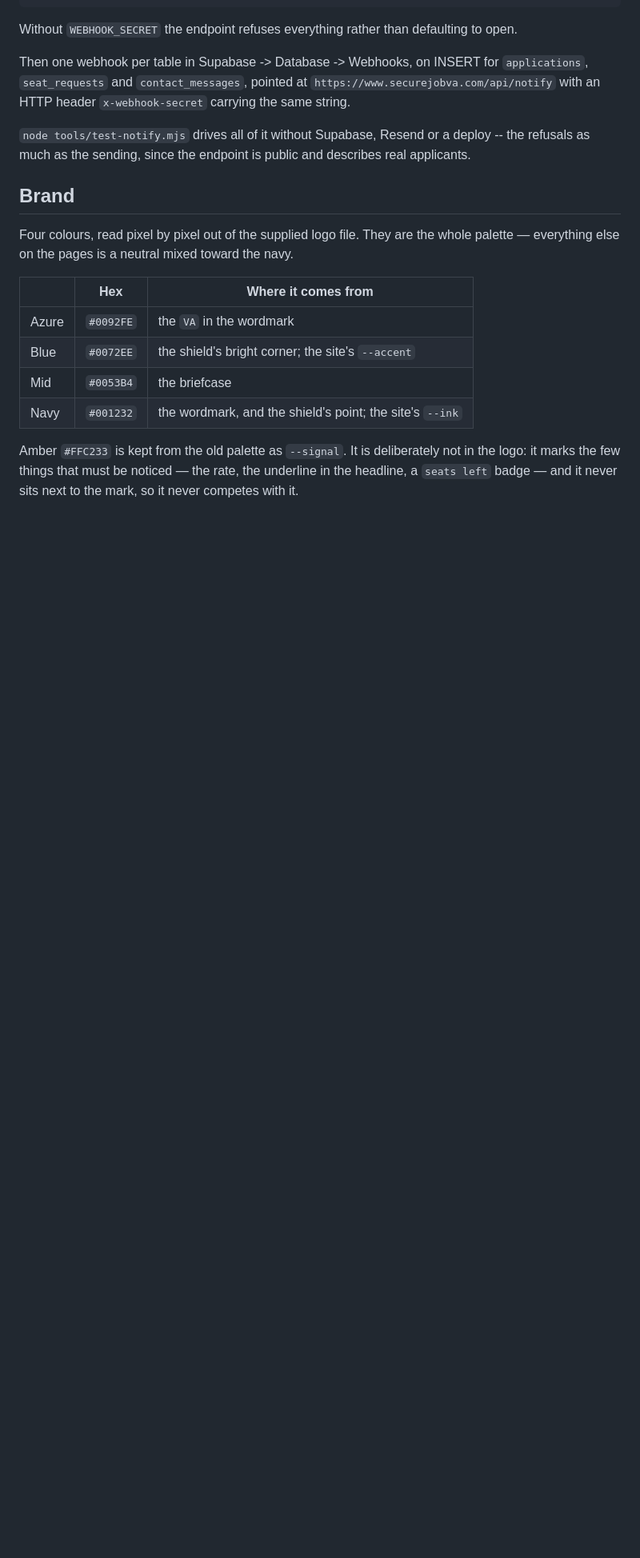
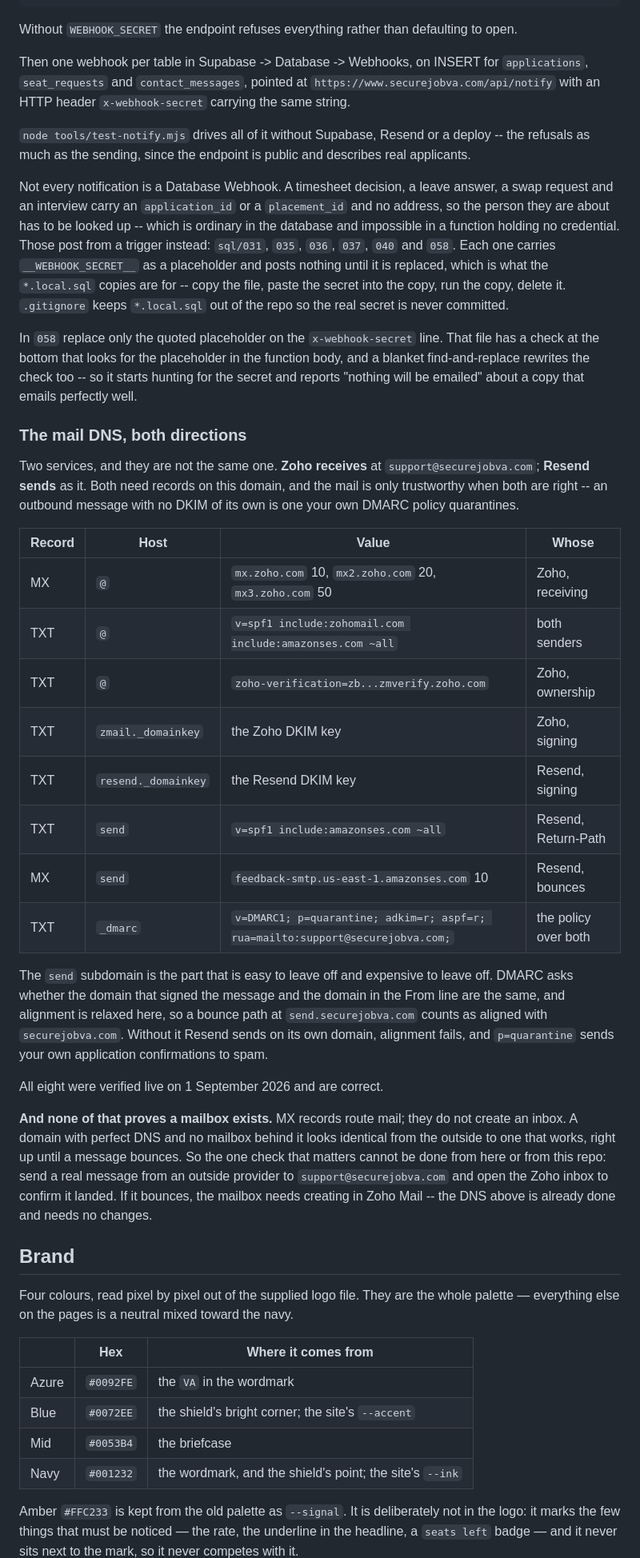
Before and after one commit to coronadobryant-glitch/securejobva, a Markdown page: securejobva/README.md, the part around one of its changes. Shown at 80% size. GitHub-like rendering; blank space fills up the shorter version.

Commit message:
Say what the mail DNS actually is, both directions
The README described the domain as Zoho-only: MX, one SPF include, one
DKIM key. Zoho is half of it. Resend sends as support@ and has its own
DKIM key, its own SPF include, and a Return-Path subdomain with an MX
record for bounces — five records the README never mentioned, all of
them live and correct.

The omission was not cosmetic. DMARC is p=quarantine, and alignment is
what decides whether a message survives it: without the `send` subdomain
Resend signs on its own domain, alignment fails, and the site's own
application confirmations go to spam. Somebody reading the old section
while setting this up again would have left it off.

All eight records verified live against DNS on 1 September 2026 and
written out as a table, with a note on which of the two services each one
belongs to.

The launch item is trimmed to what is actually still open, which is the
one thing DNS cannot answer: MX routes mail, it does not create a
mailbox, and a domain with no inbox behind it looks identical from
outside to one that works.

Also written down: which notifications post from a trigger rather than a
Database Webhook and why, and the one substitution rule in 058 that is
easy to get wrong.

Co-Authored-By: Claude Opus 5 (1M context) <noreply@anthropic.com>
Claude-Session: https://claude.ai/code/session_01FWvpa9wiruPfUzkEszhe4b

```diff
--- a/securejobva/README.md
+++ b/securejobva/README.md
@@ -204,6 +204,57 @@ Then one webhook per table in Supabase -> Database -> Webhooks, on INSERT for
 deploy -- the refusals as much as the sending, since the endpoint is public and
 describes real applicants.
 
+Not every notification is a Database Webhook. A timesheet decision, a leave
+answer, a swap request and an interview carry an `application_id` or a
+`placement_id` and no address, so the person they are about has to be looked up
+-- which is ordinary in the database and impossible in a function holding no
+credential. Those post from a trigger instead: `sql/031`, `035`, `036`, `037`, `040` and
+`058`. Each one carries `__WEBHOOK_SECRET__` as a placeholder and posts nothing
+until it is replaced, which is what the `*.local.sql` copies are for -- copy the
+file, paste the secret into the copy, run the copy, delete it. `.gitignore`
+keeps `*.local.sql` out of the repo so the real secret is never committed.
+
+In `058` replace only the quoted placeholder on the `x-webhook-secret` line.
+That file has a check at the bottom that looks for the placeholder in the
+function body, and a blanket find-and-replace rewrites the check too -- so it
+starts hunting for the secret and reports "nothing will be emailed" about a copy
+that emails perfectly well.
+
+### The mail DNS, both directions
+
+Two services, and they are not the same one. **Zoho receives** at
+`support@securejobva.com`; **Resend sends** as it. Both need records on this
+domain, and the mail is only trustworthy when both are right -- an outbound
+message with no DKIM of its own is one your own DMARC policy quarantines.
+
+| Record | Host | Value | Whose |
+| --- | --- | --- | --- |
+| MX | `@` | `mx.zoho.com` 10, `mx2.zoho.com` 20, `mx3.zoho.com` 50 | Zoho, receiving |
+| TXT | `@` | `v=spf1 include:zohomail.com include:amazonses.com ~all` | both senders |
+| TXT | `@` | `zoho-verification=zb...zmverify.zoho.com` | Zoho, ownership |
+| TXT | `zmail._domainkey` | the Zoho DKIM key | Zoho, signing |
+| TXT | `resend._domainkey` | the Resend DKIM key | Resend, signing |
+| TXT | `send` | `v=spf1 include:amazonses.com ~all` | Resend, Return-Path |
+| MX | `send` | `feedback-smtp.us-east-1.amazonses.com` 10 | Resend, bounces |
+| TXT | `_dmarc` | `v=DMARC1; p=quarantine; adkim=r; aspf=r; rua=mailto:support@securejobva.com;` | the policy over both |
+
+The `send` subdomain is the part that is easy to leave off and expensive to
+leave off. DMARC asks whether the domain that signed the message and the domain
+in the From line are the same, and alignment is relaxed here, so a bounce path
+at `send.securejobva.com` counts as aligned with `securejobva.com`. Without it
+Resend sends on its own domain, alignment fails, and `p=quarantine` sends your
+own application confirmations to spam.
+
+All eight were verified live on 1 September 2026 and are correct.
+
+**And none of that proves a mailbox exists.** MX records route mail; they do not
+create an inbox. A domain with perfect DNS and no mailbox behind it looks
+identical from the outside to one that works, right up until a message bounces.
+So the one check that matters cannot be done from here or from this repo: send a
+real message from an outside provider to `support@securejobva.com` and open the
+Zoho inbox to confirm it landed. If it bounces, the mailbox needs creating in
+Zoho Mail -- the DNS above is already done and needs no changes.
+
 ## Brand
 
 Four colours, read pixel by pixel out of the supplied logo file. They are the
```
Also changed, not shown: other parts of securejobva/README.md (+4 -7 lines).
